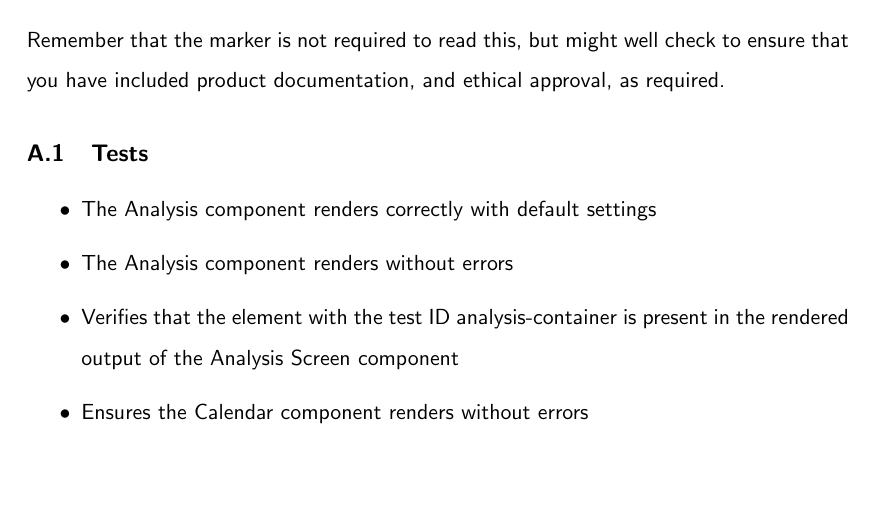
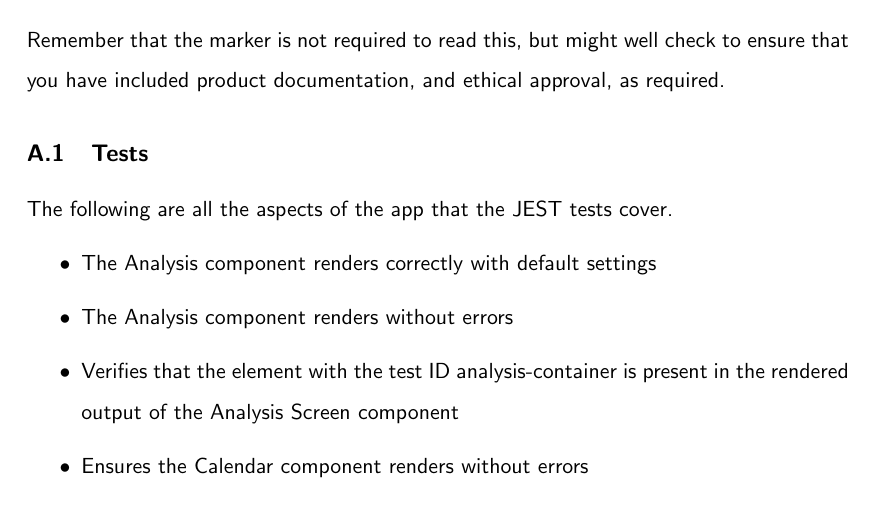
Before and after one commit to KiranMahn/diss, a LaTeX paper (main.tex, which reads sections/appendix.tex): part of page 41 of 110, cut so that both start at the same text, the shorter picture padded with empty space. Compiled offline with pdfLaTeX.

Commit message:
test details

```diff
--- a/sections/appendix.tex
+++ b/sections/appendix.tex
@@ -4,6 +4,7 @@ This is where you can include your documentation.
 
 Remember that the marker is not required to read this, but might well check to ensure that you have included product documentation, and ethical approval, as required.
 \subsection{Tests}
+The following are all the aspects of the app that the JEST tests cover.
 \begin{itemize}
   \item The Analysis component renders correctly with default settings
   \item The Analysis component renders without errors
```
Also changed, not shown: 8 other files.
